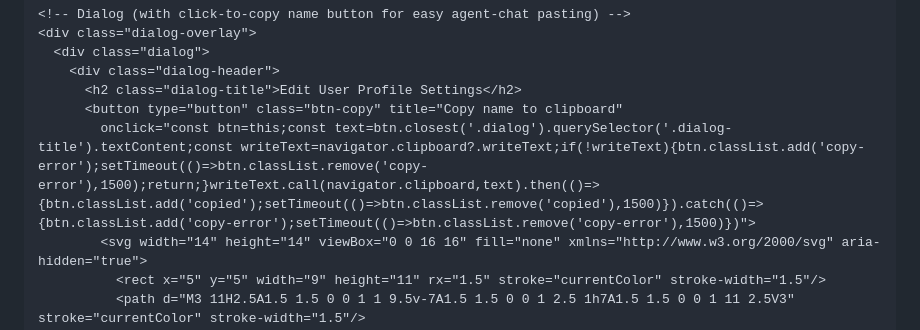
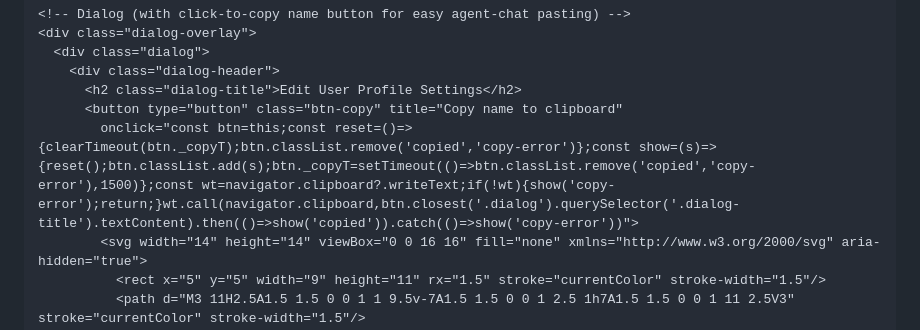
Before and after one commit to falloutxAY/mockup-builder, a Markdown page: skills/mockup-build/SKILL.md, the part around the change. Drawn GitHub-style.

Commit message:
Fix copy button: use clearTimeout to prevent state conflicts on rapid re-clicks
Agent-Logs-Url: https://github.com/falloutxAY/mockup-builder/sessions/971a3bc2-3c8e-4b9d-b60d-ba72af93c4ea

Co-authored-by: falloutxAY <19646001+falloutxAY@users.noreply.github.com>

```diff
--- a/skills/mockup-build/SKILL.md
+++ b/skills/mockup-build/SKILL.md
@@ -301,7 +301,7 @@ Use these classes from `base-styles.css`:
     <div class="dialog-header">
       <h2 class="dialog-title">Edit User Profile Settings</h2>
       <button type="button" class="btn-copy" title="Copy name to clipboard"
-        onclick="const btn=this;const text=btn.closest('.dialog').querySelector('.dialog-title').textContent;const writeText=navigator.clipboard?.writeText;if(!writeText){btn.classList.add('copy-error');setTimeout(()=>btn.classList.remove('copy-error'),1500);return;}writeText.call(navigator.clipboard,text).then(()=>{btn.classList.add('copied');setTimeout(()=>btn.classList.remove('copied'),1500)}).catch(()=>{btn.classList.add('copy-error');setTimeout(()=>btn.classList.remove('copy-error'),1500)})">
+        onclick="const btn=this;const reset=()=>{clearTimeout(btn._copyT);btn.classList.remove('copied','copy-error')};const show=(s)=>{reset();btn.classList.add(s);btn._copyT=setTimeout(()=>btn.classList.remove('copied','copy-error'),1500)};const wt=navigator.clipboard?.writeText;if(!wt){show('copy-error');return;}wt.call(navigator.clipboard,btn.closest('.dialog').querySelector('.dialog-title').textContent).then(()=>show('copied')).catch(()=>show('copy-error'))">
         <svg width="14" height="14" viewBox="0 0 16 16" fill="none" xmlns="http://www.w3.org/2000/svg" aria-hidden="true">
           <rect x="5" y="5" width="9" height="11" rx="1.5" stroke="currentColor" stroke-width="1.5"/>
           <path d="M3 11H2.5A1.5 1.5 0 0 1 1 9.5v-7A1.5 1.5 0 0 1 2.5 1h7A1.5 1.5 0 0 1 11 2.5V3" stroke="currentColor" stroke-width="1.5"/>
```
